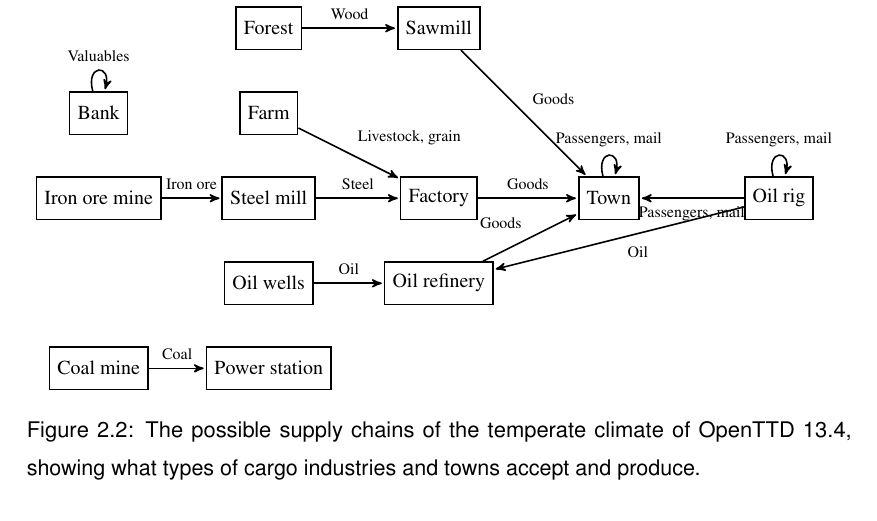
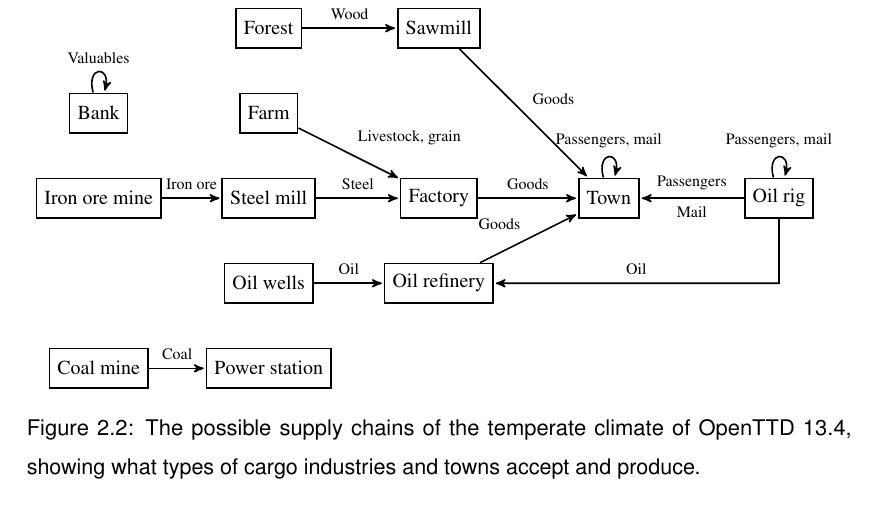
Before and after one commit to michalc/OpenTTDLab-MSc-Dissertation, a LaTeX thesis (main.tex): part of page 17 of 62, cut so that both start at the same text. Compiled offline with pdfLaTeX.

Commit message:
Updates from Overleaf

```diff
--- a/main.tex
+++ b/main.tex
@@ -31,6 +31,7 @@
 \usepackage{gnuplottex}
 \usepackage{tikz}
 \usetikzlibrary{arrows}
+\usetikzlibrary{calc}
 \usetikzlibrary{positioning}
 \usepackage{svg}
 \usepackage{pdfpages}
@@ -264,19 +265,19 @@
 \centering
 \begin{tikzpicture}[->,>=stealth',shorten >=1pt,auto,node distance=3cm,thick,main node/.style={rectangle,draw}]
 
-    \node[main node, align=center,minimum size=0.75cm] (factory) {\footnotesize Factory};
-    \node[main node, align=center,minimum size=0.75cm,on grid,right=3cm of factory] (town) {\footnotesize Town};
-    \node[main node, align=center,minimum size=0.75cm,on grid,right=3cm of town] (oil-rig) {\footnotesize Oil rig};
-    \node[main node, align=center,minimum size=0.75cm,on grid,left=3cm of factory] (steel-mill) {\footnotesize Steel mill};
-    \node[main node, align=center,minimum size=0.75cm,on grid,left=3cm of steel-mill] (iron-ore-mine) {\footnotesize Iron ore mine};
-    \node[main node, align=center,minimum size=0.75cm,on grid,below=1.5cm of steel-mill] (oil-wells) {\footnotesize Oil wells};
-    \node[main node, align=center,minimum size=0.75cm,on grid,above=1.5cm of steel-mill] (farm) {\footnotesize Farm};
-    \node[main node, align=center,minimum size=0.75cm,on grid,above=1.5cm of farm] (forest) {\footnotesize Forest};
-    \node[main node, align=center,minimum size=0.75cm,on grid,above=1.5cm of iron-ore-mine] (bank) {\footnotesize Bank};
-    \node[main node, align=center,minimum size=0.75cm,on grid,below=1.5cm of oil-wells] (power-station) {\footnotesize Power station};
-    \node[main node, align=center,minimum size=0.75cm,on grid,left=3cm of power-station] (coal-mine) {\footnotesize Coal mine};
-    \node[main node, align=center,minimum size=0.75cm,on grid,right=3cm of forest] (sawmill) {\footnotesize Sawmill};
-    \node[main node, align=center,minimum size=0.75cm,on grid,below=1.5cm of factory] (oil-refinery) {\footnotesize Oil refinery};
+    \node[main node, align=center,minimum size=0.7cm] (factory) {\footnotesize Factory};
+    \node[main node, align=center,minimum size=0.7cm,on grid,right=3cm of factory] (town) {\footnotesize Town};
+    \node[main node, align=center,minimum size=0.7cm,on grid,right=3cm of town] (oil-rig) {\footnotesize Oil rig};
+    \node[main node, align=center,minimum size=0.7cm,on grid,left=3cm of factory] (steel-mill) {\footnotesize Steel mill};
+    \node[main node, align=center,minimum size=0.7cm,on grid,left=3cm of steel-mill] (iron-ore-mine) {\footnotesize Iron ore mine};
+    \node[main node, align=center,minimum size=0.7cm,on grid,below=1.5cm of steel-mill] (oil-wells) {\footnotesize Oil wells};
+    \node[main node, align=center,minimum size=0.7cm,on grid,above=1.5cm of steel-mill] (farm) {\footnotesize Farm};
+    \node[main node, align=center,minimum size=0.7cm,on grid,above=1.5cm of farm] (forest) {\footnotesize Forest};
+    \node[main node, align=center,minimum size=0.7cm,on grid,above=1.5cm of iron-ore-mine] (bank) {\footnotesize Bank};
+    \node[main node, align=center,minimum size=0.7cm,on grid,below=1.5cm of oil-wells] (power-station) {\footnotesize Power station};
+    \node[main node, align=center,minimum size=0.7cm,on grid,left=3cm of power-station] (coal-mine) {\footnotesize Coal mine};
+    \node[main node, align=center,minimum size=0.7cm,on grid,right=3cm of forest] (sawmill) {\footnotesize Sawmill};
+    \node[main node, align=center,minimum size=0.7cm,on grid,below=1.5cm of factory] (oil-refinery) {\footnotesize Oil refinery};
 
     \path[every node/.style={font=\scriptsize}]
         (forest) edge[] node[] {Wood} (sawmill)
@@ -284,8 +285,6 @@
         (coal-mine) edge[] node[] {Coal} (power-station)
         (iron-ore-mine) edge[] node[] {Iron ore} (steel-mill)
         (oil-wells) edge[] node[] {Oil} (oil-refinery)
-        (oil-rig) edge[] node[] {Oil} (oil-refinery)
-        (oil-rig) edge[] node[] {Passengers, mail} (town)
         (oil-rig) edge[loop above, distance=0.5cm] node[] {Passengers, mail} (oil-rig)
         (oil-refinery) edge[] node[] {Goods} (town)
         (factory) edge[] node[] {Goods} (town)
@@ -293,6 +292,12 @@
         (steel-mill) edge[] node[] {Steel} (factory)
         (farm) edge[] node[] {Livestock, grain} (factory)
         (town) edge[loop above, distance=0.5cm] node[] {Passengers, mail} (town);
+
+    \path[draw,->]
+    (oil-rig.south) -- ($ (oil-rig.center) - (0,1.5) $) -- node[above] {\scriptsize Oil} (oil-refinery.east);
+
+    \path[draw,->]
+    (oil-rig.west) -- node[above] {\scriptsize Passengers} node[below] {\scriptsize Mail} (town.east);
 
 
 \end{tikzpicture}
```
